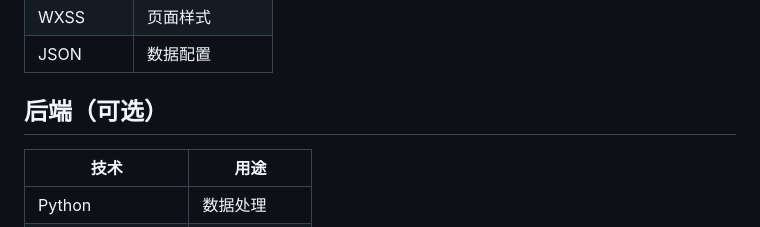
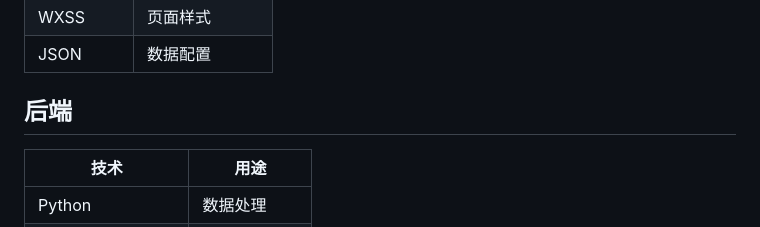
Before and after one commit to xuxx1/bjaa-digital-exhibition, a Markdown page: README.md, the part around the change. GitHub-like rendering.

Commit message:
Update backend section header in README

```diff
--- a/README.md
+++ b/README.md
@@ -209,7 +209,7 @@
 | WXSS       | 页面样式    |
 | JSON       | 数据配置    |
 
-## 后端（可选）
+## 后端
 
 | 技术            | 用途     |
 | ------------- | ------ |
```
